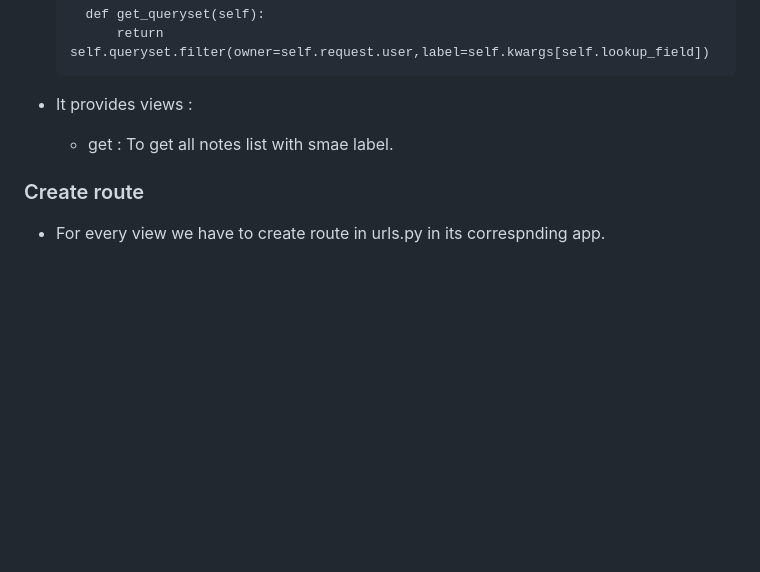
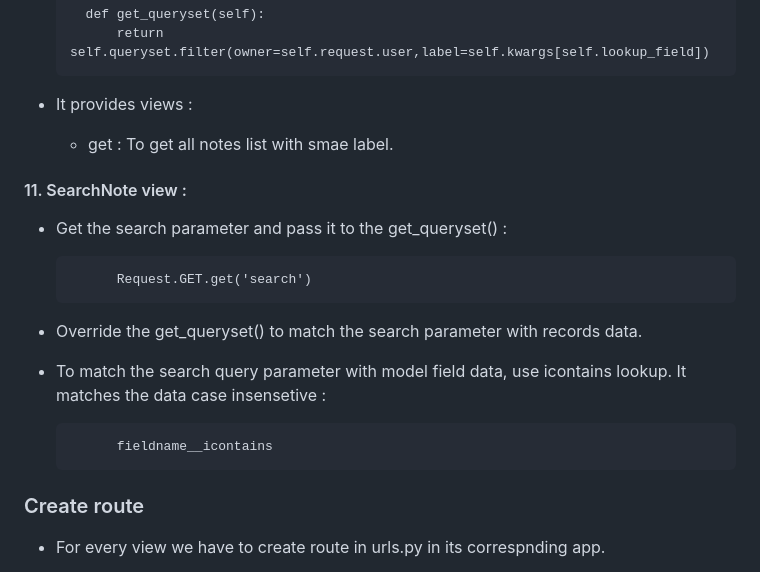
Before and after one commit to bHartiii/Keep-Notes, a Markdown page: README.md, the part around one of its changes. Drawn GitHub-style; blank space fills up the shorter version.

```diff
--- a/README.md
+++ b/README.md
@@ -514,6 +515,17 @@ Authentication is the process of identifying a logged-in user, while authorizati
 - It provides views :
     * get : To get all notes list with smae label.
 
+#### 11. SearchNote view :
+- Get the search parameter and pass it to the get_queryset() :
+
+            Request.GET.get('search')
+
+- Override the get_queryset() to match the search parameter with records data.
+- To match the search query parameter with model field data, use icontains lookup. It matches the data case insensetive :
+
+            fieldname__icontains
+
+
 ### Create route
 
 - For every view we have to create route in urls.py in its correspnding app.
```
Also changed, not shown: other parts of README.md (+86 -0 lines), media/screenshots_readme/install-erlang.png (added), media/screenshots_readme/rabbitMQ-server-install.png (added), 4 other files.
